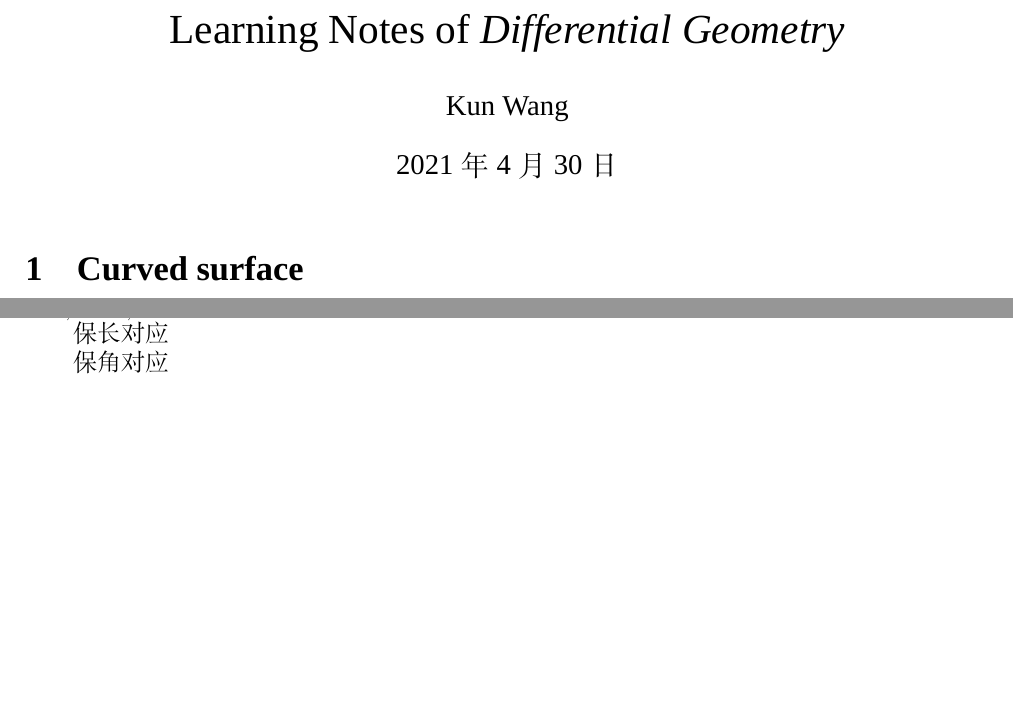
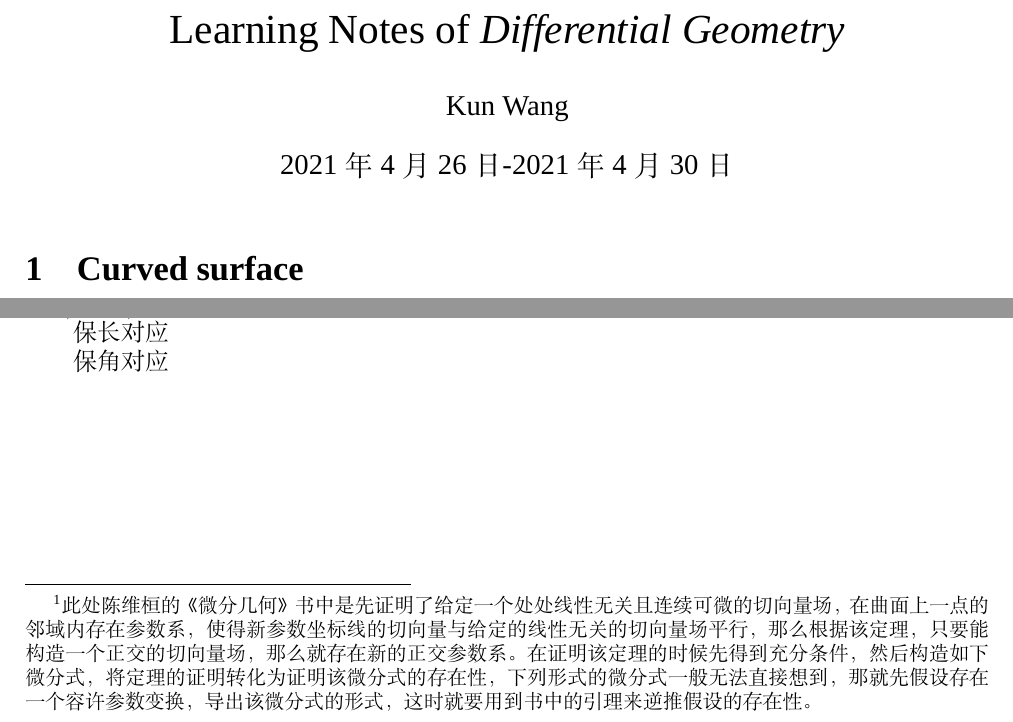
Before and after one commit to wangkuner/mechanics, a LaTeX document (DifferentialGeometry/DifferentialGeometry.tex, which reads DifferentialGeometry/3curvedSurface.tex): two parts of pages 1 and 4 of 4, joined at a grey line, cut so that both start at the same text, the shorter picture padded with empty space. Compiled offline with XeLaTeX; a missing font is replaced by an installed copy or a similar font.

Commit message:
added some notes

```diff
--- a/DifferentialGeometry/3curvedSurface.tex
+++ b/DifferentialGeometry/3curvedSurface.tex
@@ -232,6 +232,12 @@ $a_{1}(u,\,v)$, $a_{2}(u,\,v)$, $b_{1}(u,\,v)$, $b_{2}(u,\,v)$均为连续可微
 $a_{1}^{2}+a_{2}^{2}\neq 0$, $b_{1}^{2}+b_{2}^{2}\neq 0$,
 $\left| \begin{array}{cc} a_{1} & a_{2} \\ b_{1} & b_{2} \end{array} \right|\neq 0$
 因为根据引理，存在$\lambda(u,\,v)\neq 0$, $\mu(u,\, v)\neq 0$，使得
+\footnote{此处陈维桓的《微分几何》书中是先证明了给定一个处处线性无关且连续可微的切向量场，
+在曲面上一点的邻域内存在参数系，使得新参数坐标线的切向量与给定的线性无关的切向量场平行，
+那么根据该定理，只要能构造一个正交的切向量场，那么就存在新的正交参数系。
+在证明该定理的时候先得到充分条件，然后构造如下微分式，将定理的证明转化为证明该微分式的存在性，
+下列形式的微分式一般无法直接想到，那就先假设存在一个容许参数变换，
+导出该微分式的形式，这时就要用到书中的引理来逆推假设的存在性。}
 \begin{equation*}
     \begin{aligned}
     \mathrm{d}\tilde{u} &=\lambda\left(b_{2}\mathrm{d}u-b_{1}\mathrm{d}v\right)\\
--- a/DifferentialGeometry/DifferentialGeometry.tex
+++ b/DifferentialGeometry/DifferentialGeometry.tex
@@ -36,7 +36,7 @@
 
     \title{Learning Notes of \textit{Differential Geometry}}
     \author{Kun Wang}
-    % \date{2021年4月26日-\today}
+    \date{2021年4月26日-\today}
 
     \begin{document}
         \maketitle
```
Also changed, not shown: DifferentialGeometry/DifferentialGeometry.pdf.
